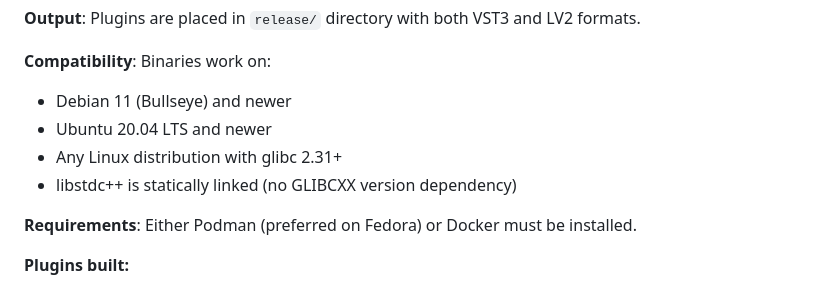
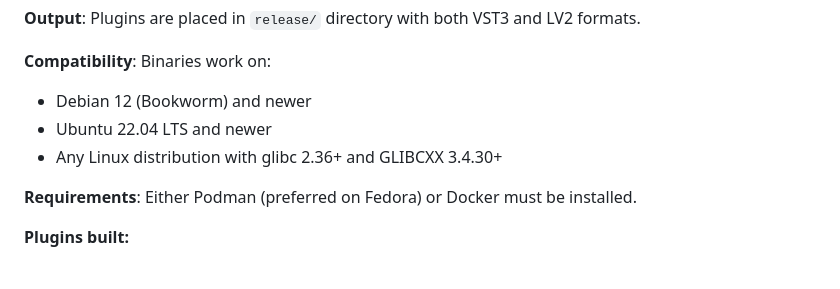
Before and after one commit to dusk-audio/dusk-audio-plugins, a Markdown page: CLAUDE.md, the part around the change. GitHub-like rendering.

Commit message:
Update Linux compatibility requirements in documentation
Linux plugins now require Debian 12+ / Ubuntu 22.04+ due to
GLIBCXX 3.4.30 dependency from JUCE 8.x and GCC 12.

```diff
--- a/CLAUDE.md
+++ b/CLAUDE.md
@@ -300,10 +300,9 @@ The `--skip-audio` flag runs pluginval tests without audio analysis (faster). Do
 **Output**: Plugins are placed in `release/` directory with both VST3 and LV2 formats.
 
 **Compatibility**: Binaries work on:
-- Debian 11 (Bullseye) and newer
-- Ubuntu 20.04 LTS and newer
-- Any Linux distribution with glibc 2.31+
-- libstdc++ is statically linked (no GLIBCXX version dependency)
+- Debian 12 (Bookworm) and newer
+- Ubuntu 22.04 LTS and newer
+- Any Linux distribution with glibc 2.36+ and GLIBCXX 3.4.30+
 
 **Requirements**: Either Podman (preferred on Fedora) or Docker must be installed.
 
```
